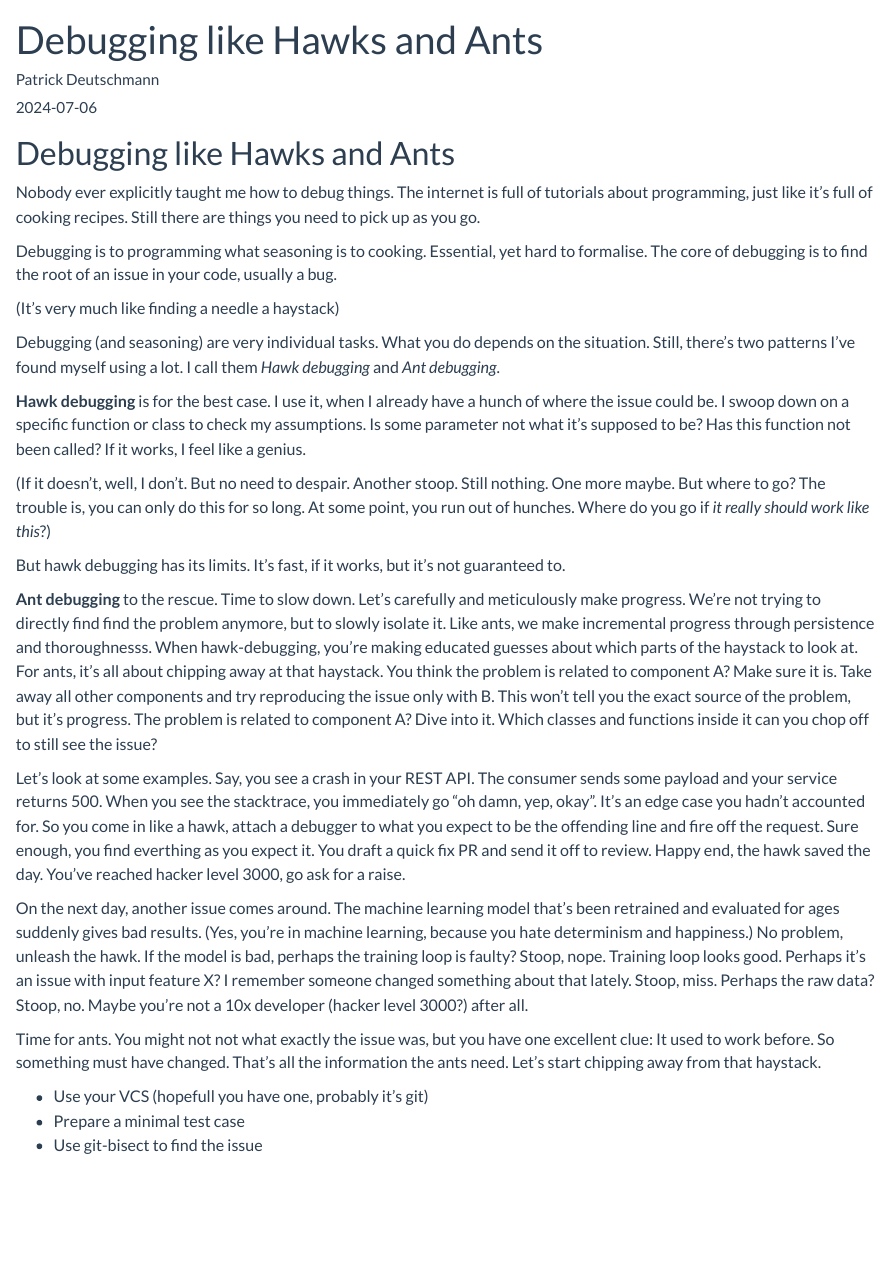
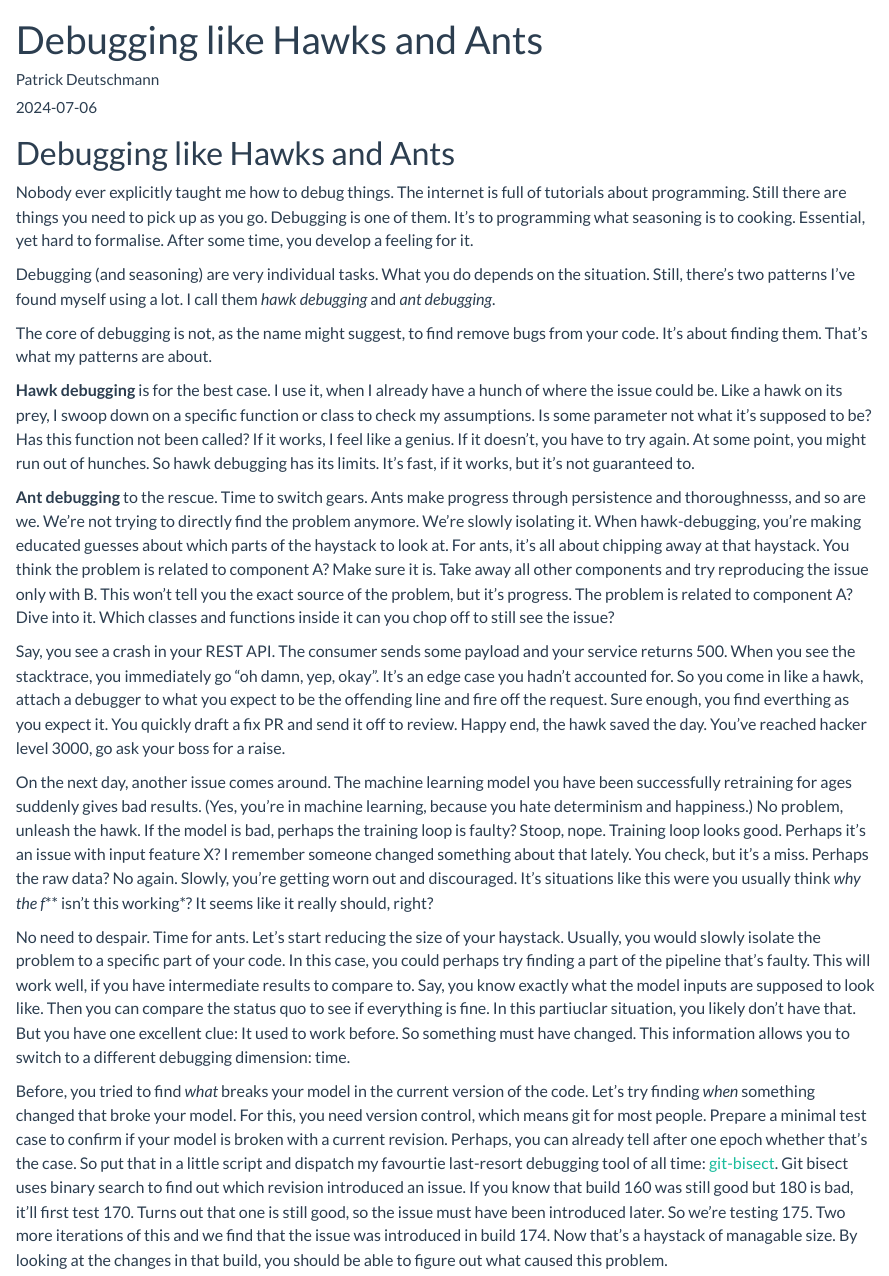
Before and after one commit to deutschmn/website, a Quarto document (blog/debugging/index.qmd): the page in a window 1100 px wide, from its top. Rendered offline with R 4.5, knitr and Pandoc in place of Quarto, with nearby package versions.

Commit message:
Improvements and continued writing

```diff
--- a/blog/debugging/index.qmd
+++ b/blog/debugging/index.qmd
@@ -8,29 +8,21 @@ draft: true
 
 # Debugging like Hawks and Ants
 
-Nobody ever explicitly taught me how to debug things. The internet is full of tutorials about programming, just like it’s full of cooking recipes. Still there are things you need to pick up as you go.
+Nobody ever explicitly taught me how to debug things. The internet is full of tutorials about programming. Still there are things you need to pick up as you go. Debugging is one of them. It’s to programming what seasoning is to cooking. Essential, yet hard to formalise. After some time, you develop a feeling for it.
 
-Debugging is to programming what seasoning is to cooking. Essential, yet hard to formalise. The core of debugging is to find the root of an issue in your code, usually a bug.
+Debugging (and seasoning) are very individual tasks. What you do depends on the situation. Still, there’s two patterns I’ve found myself using a lot. I call them *hawk debugging* and *ant debugging*.
 
-(It’s very much like finding a needle a haystack)
+The core of debugging is not, as the name might suggest, to find remove bugs from your code. It’s about finding them. That’s what my patterns are about.
 
-Debugging (and seasoning) are very individual tasks. What you do depends on the situation. Still, there’s two patterns I’ve found myself using a lot. I call them *Hawk debugging* and *Ant debugging*.
+**Hawk debugging** is for the best case. I use it, when I already have a hunch of where the issue could be. Like a hawk on its prey, I swoop down on a specific function or class to check my assumptions. Is some parameter not what it’s supposed to be? Has this function not been called? If it works, I feel like a genius. If it doesn’t, you have to try again. At some point, you might run out of hunches. So hawk debugging has its limits. It’s fast, if it works, but it’s not guaranteed to.
 
-**Hawk debugging** is for the best case. I use it, when I already have a hunch of where the issue could be. I swoop down on a specific function or class to check my assumptions. Is some parameter not what it’s supposed to be? Has this function not been called? If it works, I feel like a genius.
-
-(If it doesn’t, well, I don’t. But no need to despair. Another stoop. Still nothing. One more maybe. But where to go? The trouble is, you can only do this for so long. At some point, you run out of hunches. Where do you go if *it really should work like this*?)
-
-But hawk debugging has its limits. It’s fast, if it works, but it’s not guaranteed to.
-
-**Ant debugging** to the rescue. Time to slow down. Let’s carefully and meticulously make progress. We’re not trying to directly find find the problem anymore, but to slowly isolate it. Like ants, we make incremental progress through persistence and thoroughnesss. When hawk-debugging, you’re making educated guesses about which parts of the haystack to look at. For ants, it’s all about chipping away at that haystack. You think the problem is related to component A? Make sure it is. Take away all other components and try reproducing the issue only with B. This won’t tell you the exact source of the problem, but it’s progress. The problem is related to component A? Dive into it. Which classes and functions inside it can you chop off to still see the issue?
+**Ant debugging** to the rescue. Time to switch gears. Ants make progress through persistence and thoroughnesss, and so are we. We’re not trying to directly find the problem anymore. We’re slowly isolating it. When hawk-debugging, you’re making educated guesses about which parts of the haystack to look at. For ants, it’s all about chipping away at that haystack. You think the problem is related to component A? Make sure it is. Take away all other components and try reproducing the issue only with B. This won’t tell you the exact source of the problem, but it’s progress. The problem is related to component A? Dive into it. Which classes and functions inside it can you chop off to still see the issue?
 
 
-Let’s look at some examples. Say, you see a crash in your REST API. The consumer sends some payload and your service returns 500. When you see the stacktrace, you immediately go “oh damn, yep, okay”. It’s an edge case you hadn’t accounted for. So you come in like a hawk, attach a debugger to what you expect to be the offending line and fire off the request. Sure enough, you find everthing as you expect it. You draft a quick fix PR and send it off to review. Happy end, the hawk saved the day. You’ve reached hacker level 3000, go ask for a raise.
+Say, you see a crash in your REST API. The consumer sends some payload and your service returns 500. When you see the stacktrace, you immediately go “oh damn, yep, okay”. It’s an edge case you hadn’t accounted for. So you come in like a hawk, attach a debugger to what you expect to be the offending line and fire off the request. Sure enough, you find everthing as you expect it. You quickly draft a fix PR and send it off to review. Happy end, the hawk saved the day. You’ve reached hacker level 3000, go ask your boss for a raise.
 
-On the next day, another issue comes around. The machine learning model that’s been retrained and evaluated for ages suddenly gives bad results. (Yes, you’re in machine learning, because you hate determinism and happiness.) No problem, unleash the hawk. If the model is bad, perhaps the training loop is faulty? Stoop, nope. Training loop looks good. Perhaps it’s an issue with input feature X? I remember someone changed something about that lately. Stoop, miss. Perhaps the raw data? Stoop, no. Maybe you’re not a 10x developer (hacker level 3000?) after all.
+On the next day, another issue comes around. The machine learning model you have been successfully retraining for ages suddenly gives bad results. (Yes, you’re in machine learning, because you hate determinism and happiness.) No problem, unleash the hawk. If the model is bad, perhaps the training loop is faulty? Stoop, nope. Training loop looks good. Perhaps it’s an issue with input feature X? I remember someone changed something about that lately. You check, but it’s a miss. Perhaps the raw data? No again. Slowly, you’re getting worn out and discouraged. It’s situations like this were you usually think *why the f*** isn’t this working*? It seems like it really should, right?
 
-Time for ants. You might not not what exactly the issue was, but you have one excellent clue: It used to work before. So something must have changed. That’s all the information the ants need. Let’s start chipping away from that haystack.
+No need to despair. Time for ants. Let’s start reducing the size of your haystack. Usually, you would slowly isolate the problem to a specific part of your code. In this case, you could perhaps try finding a part of the pipeline that’s faulty. This will work well, if you have intermediate results to compare to. Say, you know exactly what the model inputs are supposed to look like. Then you can compare the status quo to see if everything is fine. In this partiuclar situation, you likely don’t have that. But you have one excellent clue: It used to work before. So something must have changed. This information allows you to switch to a different debugging dimension: time.
 
-- Use your VCS (hopefull you have one, probably it’s git)
-- Prepare a minimal test case
-- Use git-bisect to find the issue
+Before, you tried to find *what* breaks your model in the current version of the code. Let’s try finding *when* something changed that broke your model. For this, you need version control, which means git for most people. Prepare a minimal test case to confirm if your model is broken with a current revision. Perhaps, you can already tell after one epoch whether that’s the case. So put that in a little script and dispatch my favourtie last-resort debugging tool of all time: [git-bisect](https://git-scm.com/docs/git-bisect). Git bisect uses binary search to find out which revision introduced an issue. If you know that build 160 was still good but 180 is bad, it’ll first test 170. Turns out that one is still good, so the issue must have been introduced later. So we’re testing 175. Two more iterations of this and we find that the issue was introduced in build 174. Now that’s a haystack of managable size. By looking at the changes in that build, you should be able to figure out what caused this problem.
```
